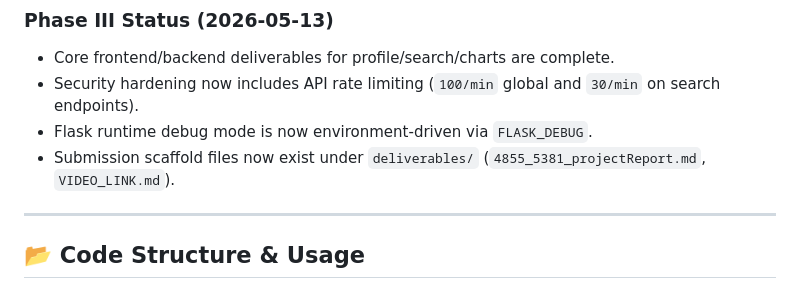
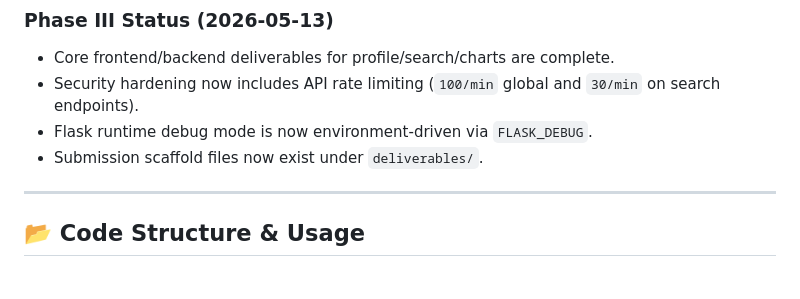
Before and after one commit to fanostomp/Biblio-Explorer, a Markdown page: README.md, the part around the change. GitHub-like rendering.

Commit message:
Update README to generalize submission scaffold files
Removed specific filenames from submission scaffold files section.

```diff
--- a/README.md
+++ b/README.md
@@ -49,7 +49,7 @@ This project handles the integration, schema modeling, processing, and visualiza
 - Core frontend/backend deliverables for profile/search/charts are complete.
 - Security hardening now includes API rate limiting (`100/min` global and `30/min` on search endpoints).
 - Flask runtime debug mode is now environment-driven via `FLASK_DEBUG`.
-- Submission scaffold files now exist under `deliverables/` (`4855_5381_projectReport.md`, `VIDEO_LINK.md`).
+- Submission scaffold files now exist under `deliverables/`.
 
 ---
 
```
